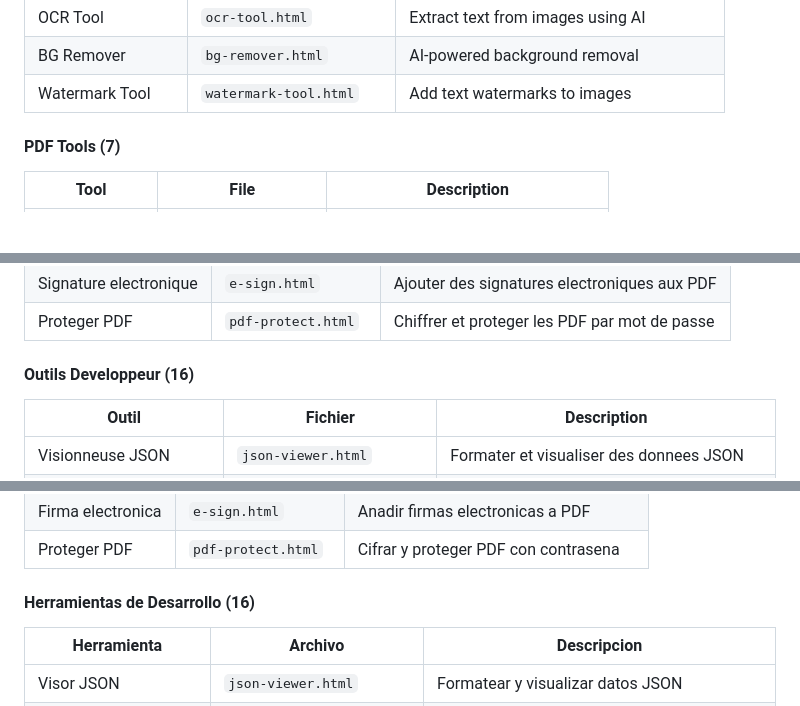
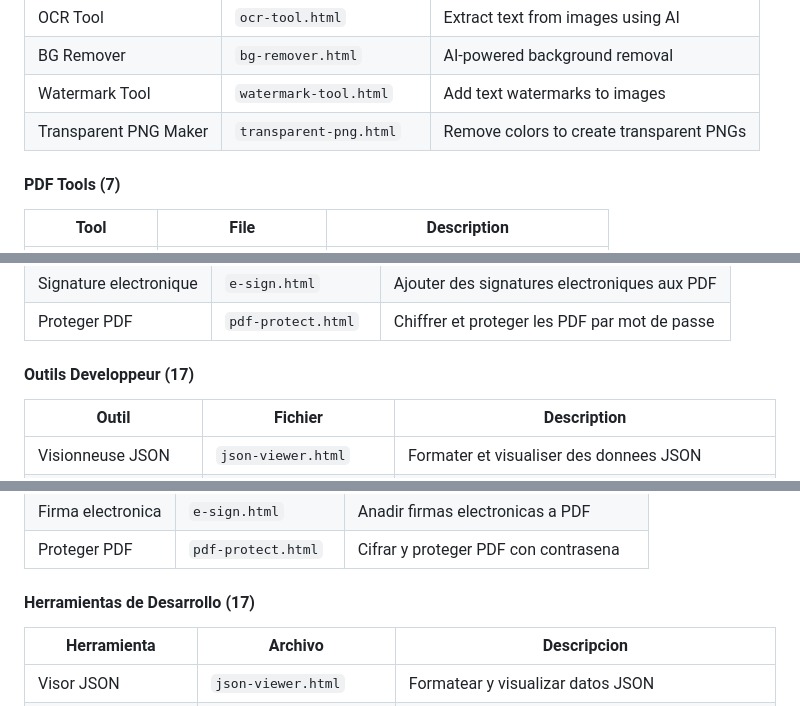
Before and after one commit to usemagictools/usemagictools.github.io, a Markdown page: README.md, 3 parts joined by grey strips. GitHub-like rendering; blank space fills up the shorter version.

```diff
--- a/README.md
+++ b/README.md
@@ -29,6 +29,7 @@
 | OCR Tool | `ocr-tool.html` | Extract text from images using AI |
 | BG Remover | `bg-remover.html` | AI-powered background removal |
 | Watermark Tool | `watermark-tool.html` | Add text watermarks to images |
+| Transparent PNG Maker | `transparent-png.html` | Remove colors to create transparent PNGs |
 
 #### PDF Tools (7)
 
@@ -266,7 +271,7 @@ MIT
 | Signature electronique | `e-sign.html` | Ajouter des signatures electroniques aux PDF |
 | Proteger PDF | `pdf-protect.html` | Chiffrer et proteger les PDF par mot de passe |
 
-#### Outils Developpeur (16)
+#### Outils Developpeur (17)
 
 | Outil | Fichier | Description |
 |-------|---------|-------------|
@@ -378,7 +385,7 @@ MIT
 | Firma electronica | `e-sign.html` | Anadir firmas electronicas a PDF |
 | Proteger PDF | `pdf-protect.html` | Cifrar y proteger PDF con contrasena |
 
-#### Herramientas de Desarrollo (16)
+#### Herramientas de Desarrollo (17)
 
 | Herramienta | Archivo | Descripcion |
 |-------------|---------|-------------|
```
Also changed, not shown: other parts of README.md (+21 -14 lines).
